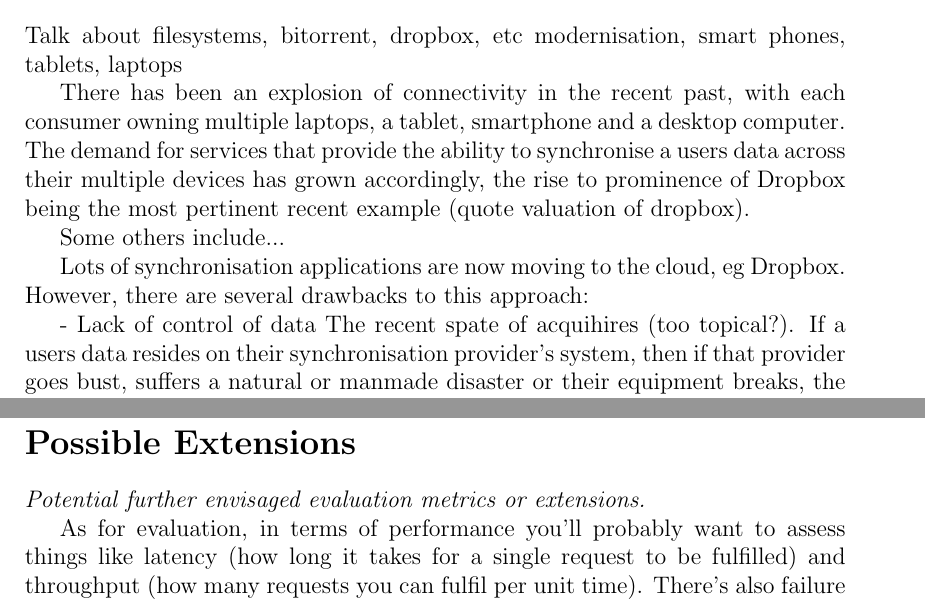
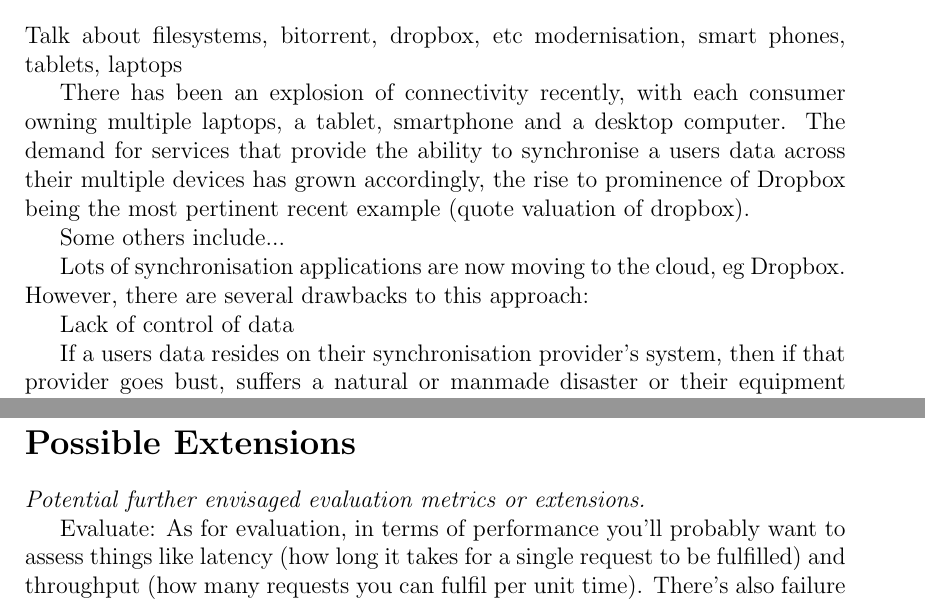
Before and after one commit to ctshepherd/dissertation, a LaTeX document (diss/proposal.tex, which reads diss/propbody.tex): two parts of pages 2 and 4 of 5, joined at a grey line, cut so that both start at the same text. Compiled offline with pdfLaTeX.

Commit message:
Some small proposal changes

```diff
--- a/diss/propbody.tex
+++ b/diss/propbody.tex
@@ -33,7 +33,7 @@
 Talk about filesystems, bitorrent, dropbox, etc
 modernisation, smart phones, tablets, laptops
 
-There has been an explosion of connectivity in the recent past, with each consumer owning multiple
+There has been an explosion of connectivity recently, with each consumer owning multiple
 laptops, a tablet, smartphone and a desktop computer. The demand for services that provide the
 ability to synchronise a users data across their multiple devices has grown accordingly, the rise
 to prominence of Dropbox being the most pertinent recent example (quote valuation of dropbox).
@@ -43,8 +43,8 @@ Some others include...
 Lots of synchronisation applications are now moving to the cloud, eg Dropbox. However, there are
 several drawbacks to this approach:
 
-- Lack of control of data
-The recent spate of acquihires (too topical?).
+Lack of control of data
+
 If a users data resides on their synchronisation provider's system, then if that provider goes
 bust, suffers a natural or manmade disaster or their equipment breaks, the user may be deprived of
 their ability to use the service, and may in fact lose all their data completely. Network outages
@@ -150,6 +150,7 @@ In order for the project to be a success, the project must be:
 
 {\em Potential further envisaged evaluation metrics or extensions.}
 
+Evaluate:
 As for evaluation, in terms of performance you'll probably want to assess
 things like latency (how long it takes for a single request to be fulfilled)
 and throughput (how many requests you can fulfil per unit time). There's also
```
Also changed, not shown: diss/propbody.tex (2 more changed lines).
